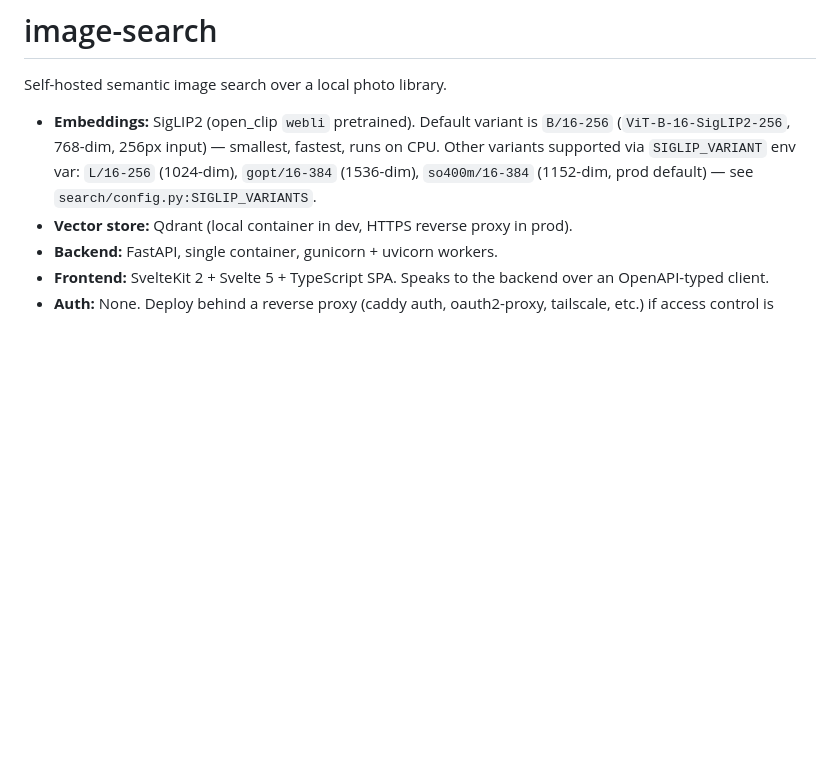
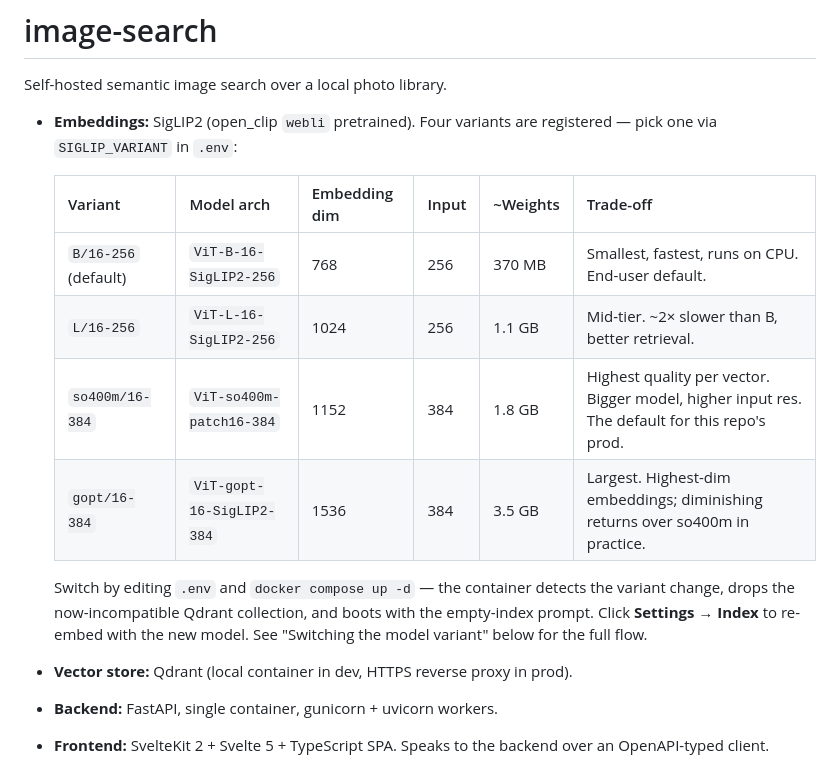
Before and after one commit to isaaclb98/image-search, a Markdown page: README.md, the part around one of its changes. Drawn GitHub-style; blank space fills up the shorter version.

```diff
--- a/README.md
+++ b/README.md
@@ -2,12 +2,21 @@
 
 Self-hosted semantic image search over a local photo library.
 
-- **Embeddings:** SigLIP2 (open_clip `webli` pretrained). Default variant
-  is `B/16-256` (`ViT-B-16-SigLIP2-256`, 768-dim, 256px input) —
-  smallest, fastest, runs on CPU. Other variants supported via
-  `SIGLIP_VARIANT` env var: `L/16-256` (1024-dim), `gopt/16-384`
-  (1536-dim), `so400m/16-384` (1152-dim, prod default) — see
-  `search/config.py:SIGLIP_VARIANTS`.
+- **Embeddings:** SigLIP2 (open_clip `webli` pretrained). Four variants
+  are registered — pick one via `SIGLIP_VARIANT` in `.env`:
+
+  | Variant | Model arch | Embedding dim | Input | ~Weights | Trade-off |
+  |---|---|---|---|---|---|
+  | `B/16-256` (default) | `ViT-B-16-SigLIP2-256` | 768 | 256 | 370 MB | Smallest, fastest, runs on CPU. End-user default. |
+  | `L/16-256` | `ViT-L-16-SigLIP2-256` | 1024 | 256 | 1.1 GB | Mid-tier. ~2× slower than B, better retrieval. |
+  | `so400m/16-384` | `ViT-so400m-patch16-384` | 1152 | 384 | 1.8 GB | Highest quality per vector. Bigger model, higher input res. The default for this repo's prod. |
+  | `gopt/16-384` | `ViT-gopt-16-SigLIP2-384` | 1536 | 384 | 3.5 GB | Largest. Highest-dim embeddings; diminishing returns over so400m in practice. |
+
+  Switch by editing `.env` and `docker compose up -d` — the container
+  detects the variant change, drops the now-incompatible Qdrant
+  collection, and boots with the empty-index prompt. Click
+  **Settings → Index** to re-embed with the new model. See
+  "Switching the model variant" below for the full flow.
 - **Vector store:** Qdrant (local container in dev, HTTPS reverse proxy in prod).
 - **Backend:** FastAPI, single container, gunicorn + uvicorn workers.
 - **Frontend:** SvelteKit 2 + Svelte 5 + TypeScript SPA. Speaks to the backend over an OpenAPI-typed client.
```
Also changed, not shown: other parts of README.md (+43 -0 lines).
